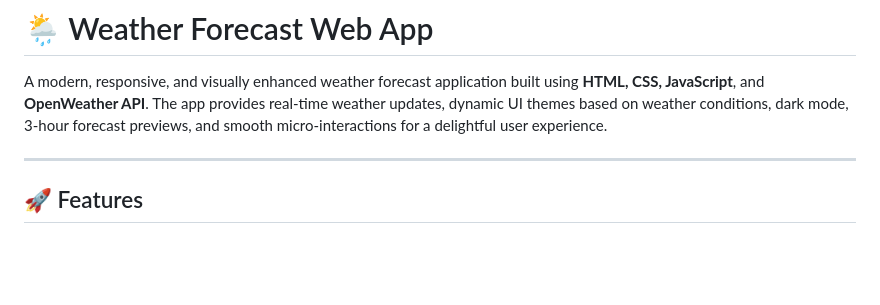
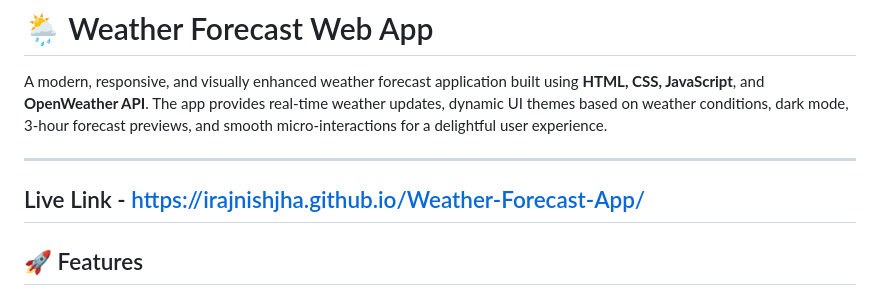
Before and after one commit to irajnishjha/Weather-Forecast-App, a Markdown page: README.md, the part around the change. Rendered like a GitHub page; blank space fills up the shorter version.

```diff
--- a/README.md
+++ b/README.md
@@ -2,6 +2,9 @@
 
 A modern, responsive, and visually enhanced weather forecast application built using **HTML, CSS, JavaScript**, and **OpenWeather API**. The app provides real-time weather updates, dynamic UI themes based on weather conditions, dark mode, 3-hour forecast previews, and smooth micro-interactions for a delightful user experience.
 
+---
+
+Live Link - https://irajnishjha.github.io/Weather-Forecast-App/
 ---
 
 ## 🚀 Features
```
